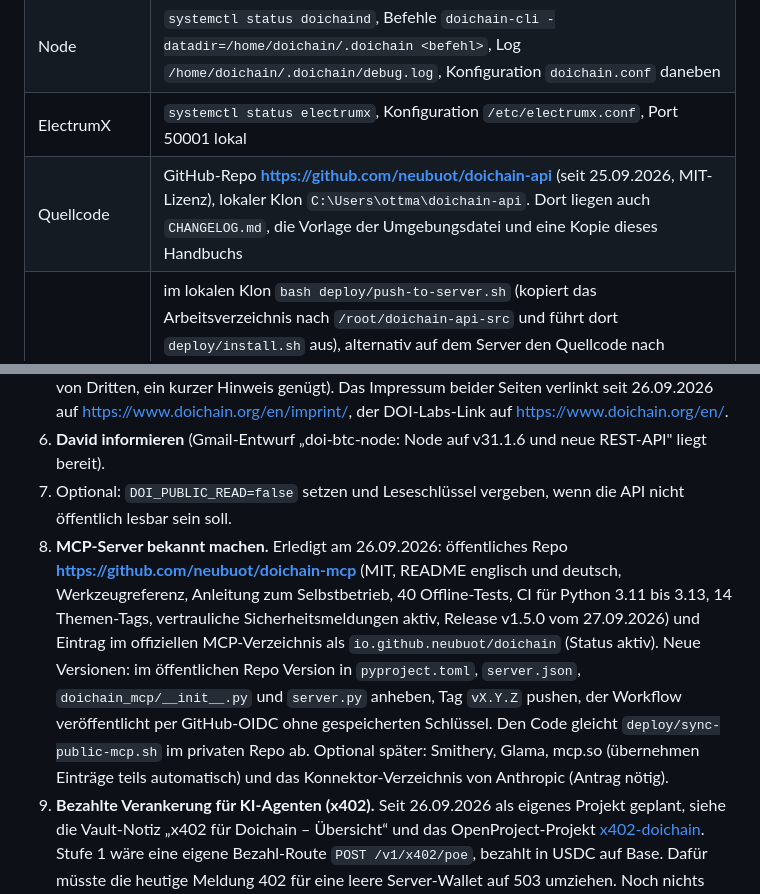
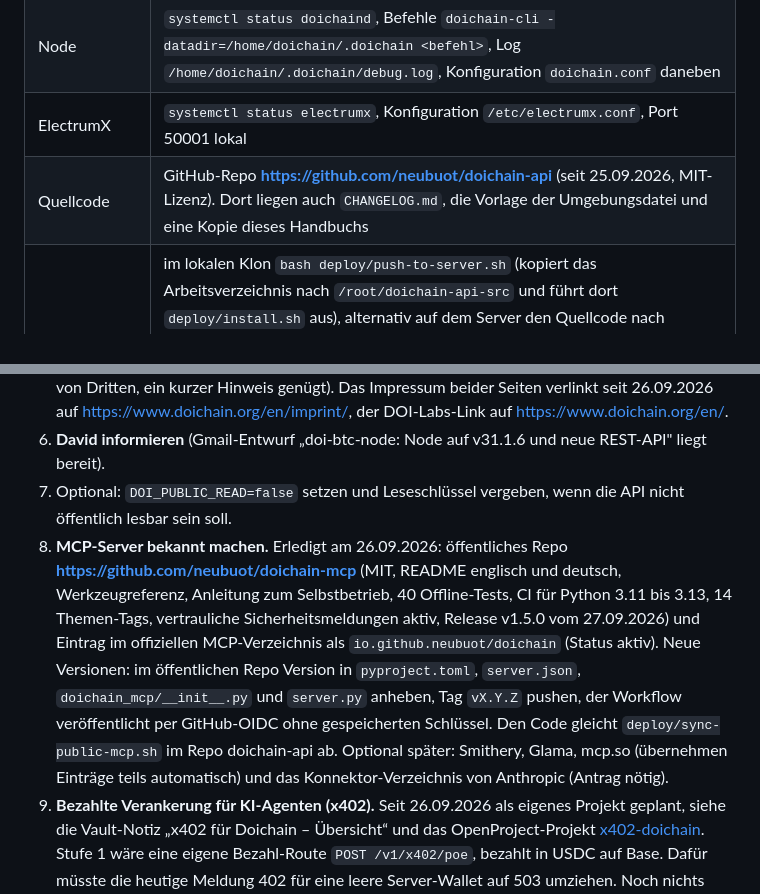
Before and after one commit to neubuot/doichain-api, a Markdown page: docs/Handbuch.md, 2 parts joined by grey strips. GitHub-like rendering.

Commit message:
Handbuch: lokalen Pfad entfernt, Hinweis auf privates Repo angepasst
Reordered the description of the GitHub repository link and clarified the local clone path.

```diff
--- a/docs/Handbuch.md
+++ b/docs/Handbuch.md
@@ -319,7 +319,7 @@ Alle Fehler haben dieselbe Form, auch die, die nginx selbst erzeugt (413, 429, 5
 | nginx | `/etc/nginx/sites-available/doichain-api`, Logs `/var/log/nginx/doichain-api.access.log` und `.error.log`, prüfen mit `nginx -t`, neu laden mit `systemctl reload nginx` |
 | Node | `systemctl status doichaind`, Befehle `doichain-cli -datadir=/home/doichain/.doichain <befehl>`, Log `/home/doichain/.doichain/debug.log`, Konfiguration `doichain.conf` daneben |
 | ElectrumX | `systemctl status electrumx`, Konfiguration `/etc/electrumx.conf`, Port 50001 lokal |
-| Quellcode | GitHub-Repo **https://github.com/neubuot/doichain-api** (seit 25.09.2026, MIT-Lizenz), lokaler Klon `C:\Users\ottma\doichain-api`. Dort liegen auch `CHANGELOG.md`, die Vorlage der Umgebungsdatei und eine Kopie dieses Handbuchs |
+| Quellcode | GitHub-Repo **https://github.com/neubuot/doichain-api** (seit 25.09.2026, MIT-Lizenz). Dort liegen auch `CHANGELOG.md`, die Vorlage der Umgebungsdatei und eine Kopie dieses Handbuchs |
 | Update der API | im lokalen Klon `bash deploy/push-to-server.sh` (kopiert das Arbeitsverzeichnis nach `/root/doichain-api-src` und führt dort `deploy/install.sh` aus), alternativ auf dem Server den Quellcode nach `/root/doichain-api-src` laden und `bash /root/doichain-api-src/deploy/install.sh` starten. Das Skript legt auf einem frischen Server auch Benutzer, venv, Zertifikat, Umgebungsdatei und Einzahlungsadresse an. Sobald certbot die nginx-Datei angefasst hat, lässt das Skript sie unverändert und weist darauf hin, damit das echte Zertifikat nicht überschrieben wird. **Jede Codeänderung ist erst nach diesem Schritt aktiv** |
 | Überwachung | Uptime Kuma Monitor 82 „Doichain API (doi-btc-node)" prüft `/health` auf `"ok":true`. `/health` liefert 503, wenn die Node noch synchronisiert, mehr als 6 Header vorausliegen, der letzte Block älter als drei Stunden ist oder die Fork-Prüfung scheitert. NOC-Eintrag „Doichain API", Checkmk-Host doi-btc-node (nur Ping) |
 | Firewall | ufw: 22, 80, 443, 8333 (Bitcoin), 8338 (Doichain). Alles andere nur lokal |
@@ -391,7 +391,7 @@ Seit Version 1.4.0 gibt es die Doichain auch als Werkzeugkasten für KI-Agenten.
 5. **Datenschutzhinweis** für Verifile und Landingpage (beide setzen keine Cookies und laden nichts von Dritten, ein kurzer Hinweis genügt). Das Impressum beider Seiten verlinkt seit 26.09.2026 auf https://www.doichain.org/en/imprint/, der DOI-Labs-Link auf https://www.doichain.org/en/.
 6. **David informieren** (Gmail-Entwurf „doi-btc-node: Node auf v31.1.6 und neue REST-API" liegt bereit).
 7. Optional: `DOI_PUBLIC_READ=false` setzen und Leseschlüssel vergeben, wenn die API nicht öffentlich lesbar sein soll.
-8. **MCP-Server bekannt machen.** Erledigt am 26.09.2026: öffentliches Repo **https://github.com/neubuot/doichain-mcp** (MIT, README englisch und deutsch, Werkzeugreferenz, Anleitung zum Selbstbetrieb, 40 Offline-Tests, CI für Python 3.11 bis 3.13, 14 Themen-Tags, vertrauliche Sicherheitsmeldungen aktiv, Release v1.5.0 vom 27.09.2026) und Eintrag im offiziellen MCP-Verzeichnis als `io.github.neubuot/doichain` (Status aktiv). Neue Versionen: im öffentlichen Repo Version in `pyproject.toml`, `server.json`, `doichain_mcp/__init__.py` und `server.py` anheben, Tag `vX.Y.Z` pushen, der Workflow veröffentlicht per GitHub-OIDC ohne gespeicherten Schlüssel. Den Code gleicht `deploy/sync-public-mcp.sh` im privaten Repo ab. Optional später: Smithery, Glama, mcp.so (übernehmen Einträge teils automatisch) und das Konnektor-Verzeichnis von Anthropic (Antrag nötig).
+8. **MCP-Server bekannt machen.** Erledigt am 26.09.2026: öffentliches Repo **https://github.com/neubuot/doichain-mcp** (MIT, README englisch und deutsch, Werkzeugreferenz, Anleitung zum Selbstbetrieb, 40 Offline-Tests, CI für Python 3.11 bis 3.13, 14 Themen-Tags, vertrauliche Sicherheitsmeldungen aktiv, Release v1.5.0 vom 27.09.2026) und Eintrag im offiziellen MCP-Verzeichnis als `io.github.neubuot/doichain` (Status aktiv). Neue Versionen: im öffentlichen Repo Version in `pyproject.toml`, `server.json`, `doichain_mcp/__init__.py` und `server.py` anheben, Tag `vX.Y.Z` pushen, der Workflow veröffentlicht per GitHub-OIDC ohne gespeicherten Schlüssel. Den Code gleicht `deploy/sync-public-mcp.sh` im Repo doichain-api ab. Optional später: Smithery, Glama, mcp.so (übernehmen Einträge teils automatisch) und das Konnektor-Verzeichnis von Anthropic (Antrag nötig).
 9. **Bezahlte Verankerung für KI-Agenten (x402).** Seit 26.09.2026 als eigenes Projekt geplant, siehe die Vault-Notiz „x402 für Doichain – Übersicht“ und das OpenProject-Projekt [x402-doichain](https://project.sendlabs.de/projects/x402-doichain). Stufe 1 wäre eine eigene Bezahl-Route `POST /v1/x402/poe`, bezahlt in USDC auf Base. Dafür müsste die heutige Meldung 402 für eine leere Server-Wallet auf 503 umziehen. Noch nichts umgesetzt, zuerst stehen Ottmars Entscheidungen an.
 10. **Externes Review (27.09.2026).** Nico Krause hat den MCP-Server gründlich geprüft (Bericht als PDF, dazu die GitHub-Issues https://github.com/neubuot/doichain-mcp/issues/3 und https://github.com/neubuot/doichain-mcp/issues/4). Die berechtigten Punkte stecken in 1.5.0. Vorgeschlagener nächster Schritt: eine optionale Adresse mit Signatur über den Hash im Wert und ein optionales `dest_address`, damit der Name dem Nutzer gehört. Danach x402 (Punkt 9) mit genau diesem Nachweis als Produkt.
 
```
